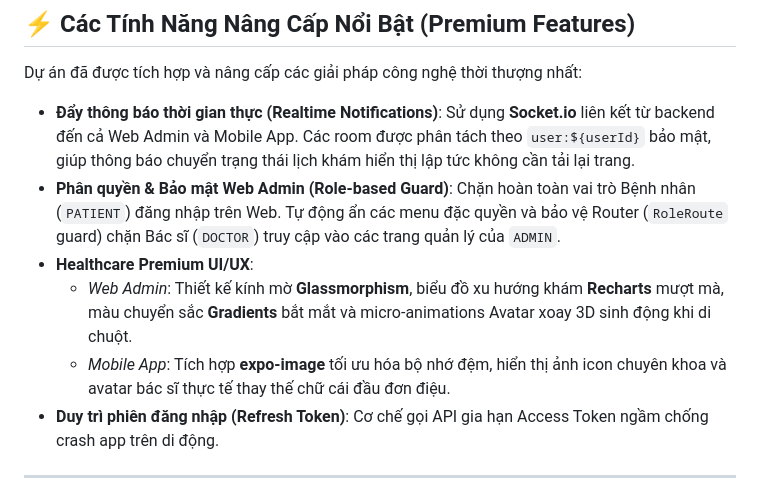
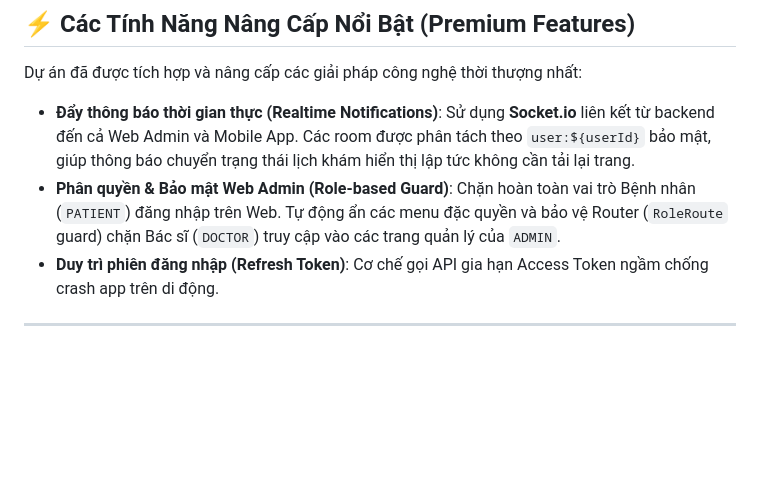
Before and after one commit to hunghuce28/medical-booking-app, a Markdown page: README.md, the part around the change. Drawn GitHub-style; blank space fills up the shorter version.

Commit message:
docs: remove UI/UX premium feature section from README.md

```diff
--- a/README.md
+++ b/README.md
@@ -113,9 +113,6 @@ medical_appointment_booking/
 Dự án đã được tích hợp và nâng cấp các giải pháp công nghệ thời thượng nhất:
 *   **Đẩy thông báo thời gian thực (Realtime Notifications)**: Sử dụng **Socket.io** liên kết từ backend đến cả Web Admin và Mobile App. Các room được phân tách theo `user:${userId}` bảo mật, giúp thông báo chuyển trạng thái lịch khám hiển thị lập tức không cần tải lại trang.
 *   **Phân quyền & Bảo mật Web Admin (Role-based Guard)**: Chặn hoàn toàn vai trò Bệnh nhân (`PATIENT`) đăng nhập trên Web. Tự động ẩn các menu đặc quyền và bảo vệ Router (`RoleRoute` guard) chặn Bác sĩ (`DOCTOR`) truy cập vào các trang quản lý của `ADMIN`.
-*   **Healthcare Premium UI/UX**:
-    *   *Web Admin*: Thiết kế kính mờ **Glassmorphism**, biểu đồ xu hướng khám **Recharts** mượt mà, màu chuyển sắc **Gradients** bắt mắt và micro-animations Avatar xoay 3D sinh động khi di chuột.
-    *   *Mobile App*: Tích hợp **expo-image** tối ưu hóa bộ nhớ đệm, hiển thị ảnh icon chuyên khoa và avatar bác sĩ thực tế thay thế chữ cái đầu đơn điệu.
 *   **Duy trì phiên đăng nhập (Refresh Token)**: Cơ chế gọi API gia hạn Access Token ngầm chống crash app trên di động.
 
 ---
```
